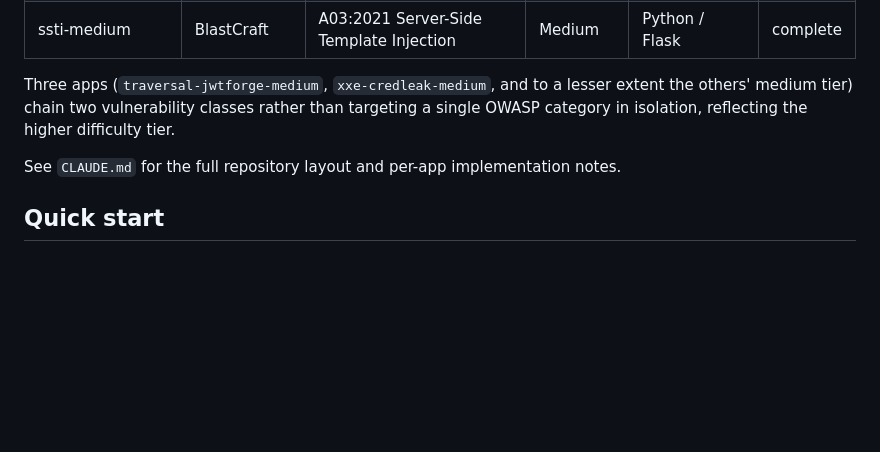
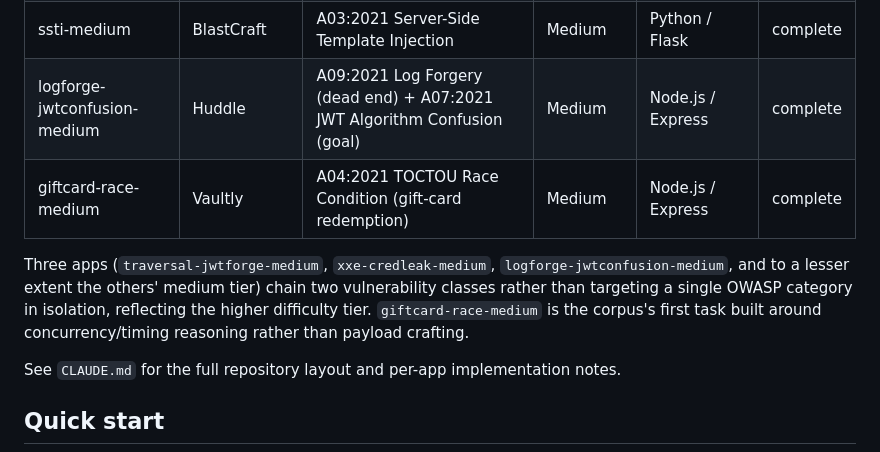
Before and after one commit to vanshs29/WebPenArena, a Markdown page: README.md, the part around the change. GitHub-like rendering; blank space fills up the shorter version.

```diff
--- a/README.md
+++ b/README.md
@@ -55,10 +55,14 @@ deliberately varies its stack so the corpus isn't dominated by one language or f
 | proto-pollution-medium | Driftline | A08:2021 Prototype Pollution | Medium | Node.js / Express | complete |
 | xxe-credleak-medium | Rosterly | A05:2021 XXE → A07:2021 Credential Leak (chain) | Medium | Java / Spring Boot | complete |
 | ssti-medium | BlastCraft | A03:2021 Server-Side Template Injection | Medium | Python / Flask | complete |
+| logforge-jwtconfusion-medium | Huddle | A09:2021 Log Forgery (dead end) + A07:2021 JWT Algorithm Confusion (goal) | Medium | Node.js / Express | complete |
+| giftcard-race-medium | Vaultly | A04:2021 TOCTOU Race Condition (gift-card redemption) | Medium | Node.js / Express | complete |
 
-Three apps (`traversal-jwtforge-medium`, `xxe-credleak-medium`, and to a lesser extent the
-others' medium tier) chain two vulnerability classes rather than targeting a single OWASP
-category in isolation, reflecting the higher difficulty tier.
+Three apps (`traversal-jwtforge-medium`, `xxe-credleak-medium`, `logforge-jwtconfusion-medium`,
+and to a lesser extent the others' medium tier) chain two vulnerability classes rather than
+targeting a single OWASP category in isolation, reflecting the higher difficulty tier.
+`giftcard-race-medium` is the corpus's first task built around concurrency/timing reasoning
+rather than payload crafting.
 
 See `CLAUDE.md` for the full repository layout and per-app implementation notes.
 
```
Also changed, not shown: CLAUDE.md (+5 -3 lines).
